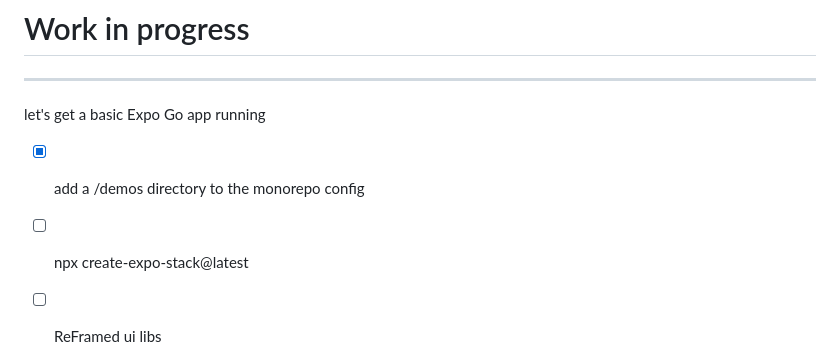
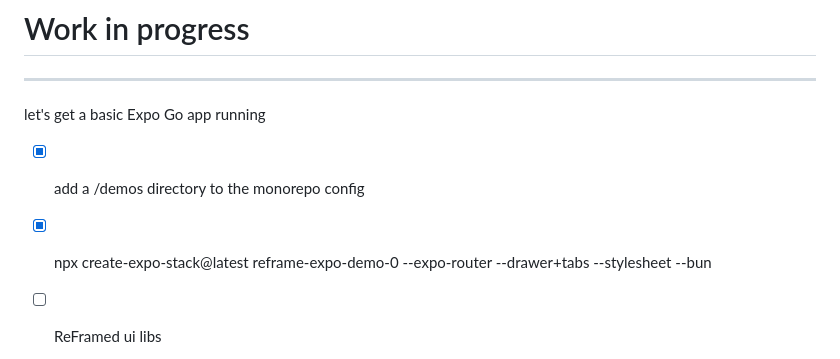
Before and after one commit to subtleGradient/ReFrame, a Markdown page: TODO.md, the part around the change. Rendered like a GitHub page.

```diff
--- a/TODO.md
+++ b/TODO.md
@@ -9,7 +9,7 @@ Decisions
 let's get a basic Expo Go app running
 
 - [x] add a /demos directory to the monorepo config
-- [ ] npx create-expo-stack@latest
+- [x] npx create-expo-stack@latest reframe-expo-demo-0 --expo-router --drawer+tabs --stylesheet --bun
 
 - [ ] ReFramed ui libs
   - [ ] ReFramed Tamagui
```
